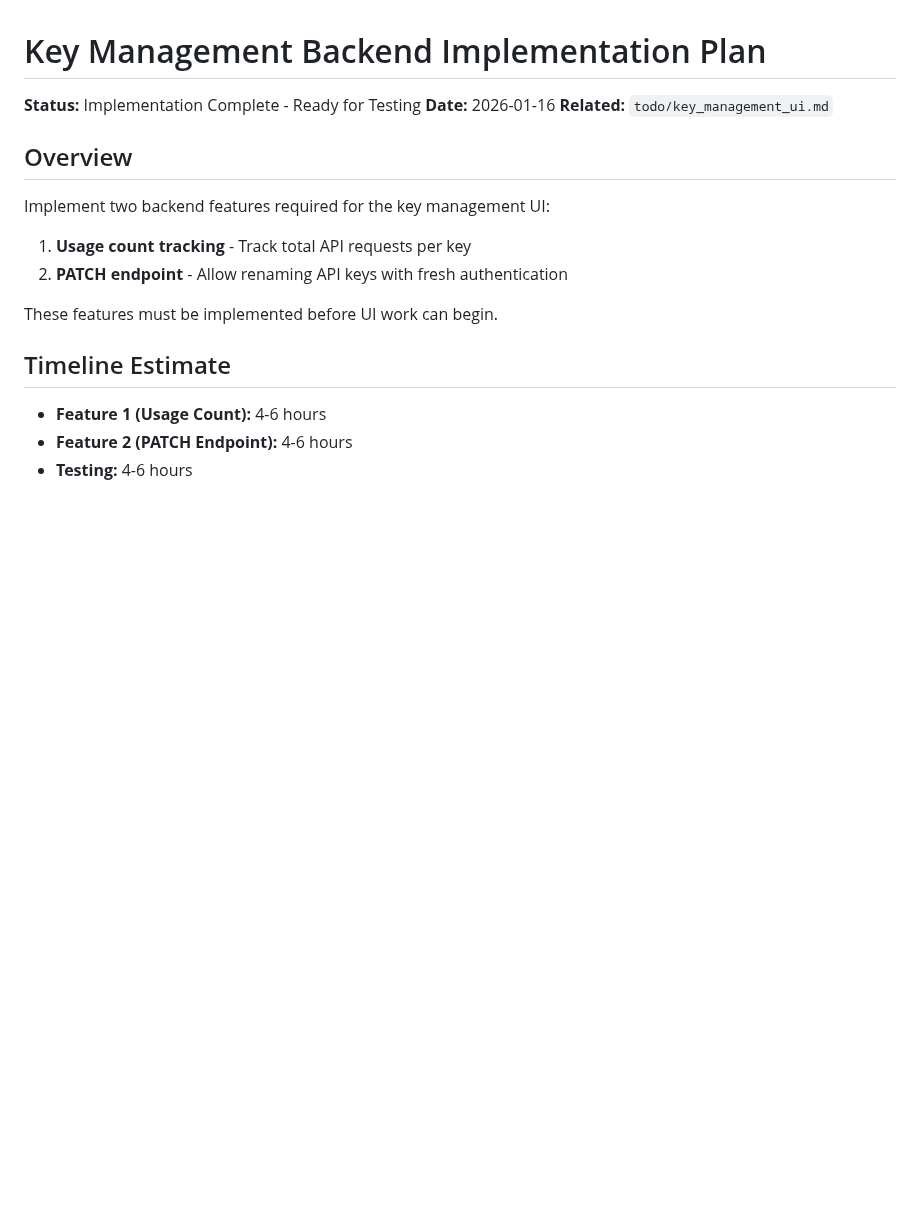
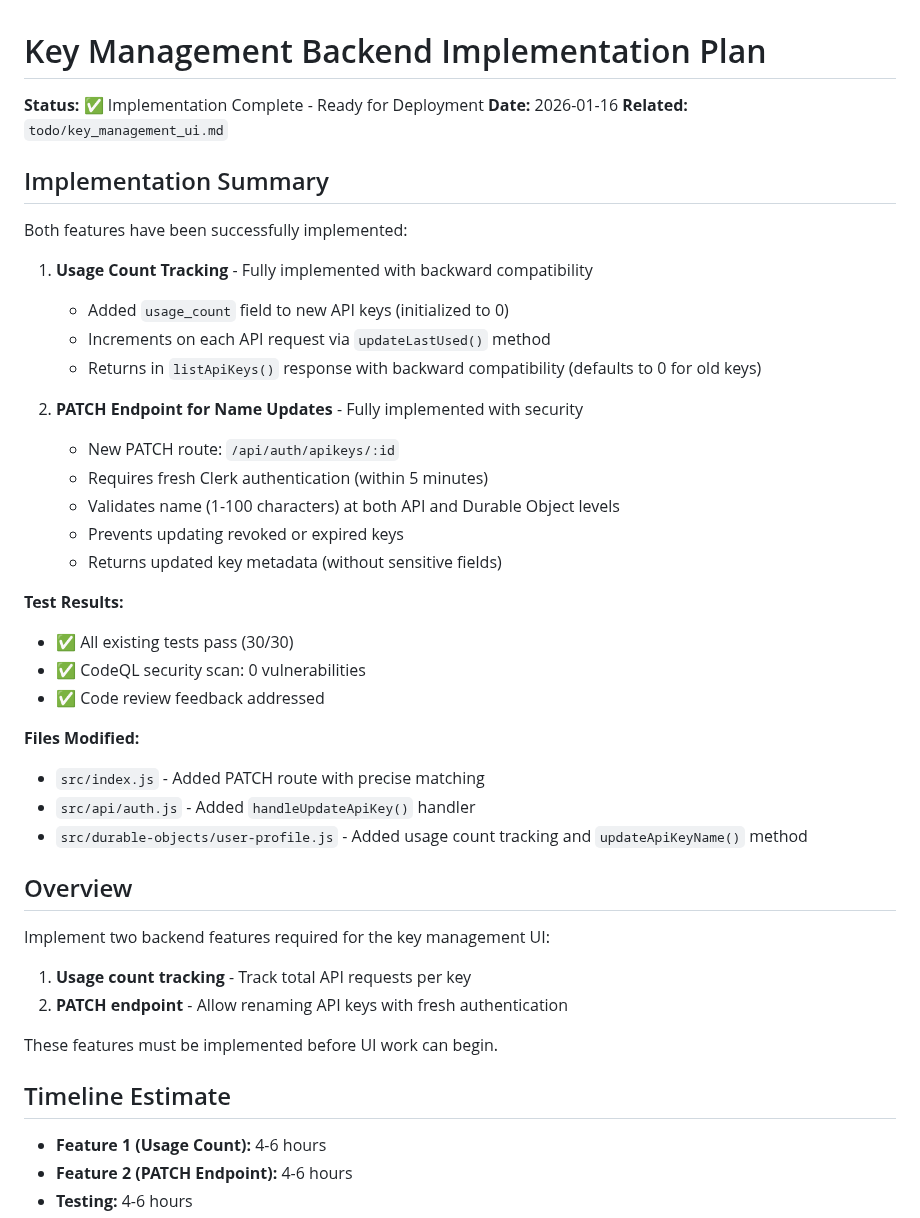
Before and after one commit to curtcox/hashbin.org, a Markdown page: todo/key_management_backend.md, the part around one of its changes. GitHub-like rendering; blank space fills up the shorter version.

Commit message:
Update documentation with implementation completion status
Co-authored-by: curtcox <353568+curtcox@users.noreply.github.com>

```diff
--- a/todo/key_management_backend.md
+++ b/todo/key_management_backend.md
@@ -1,8 +1,34 @@
 # Key Management Backend Implementation Plan
 
-**Status:** Implementation Complete - Ready for Testing
+**Status:** ✅ Implementation Complete - Ready for Deployment
 **Date:** 2026-01-16
 **Related:** `todo/key_management_ui.md`
+
+## Implementation Summary
+
+Both features have been successfully implemented:
+
+1. **Usage Count Tracking** - Fully implemented with backward compatibility
+   - Added `usage_count` field to new API keys (initialized to 0)
+   - Increments on each API request via `updateLastUsed()` method
+   - Returns in `listApiKeys()` response with backward compatibility (defaults to 0 for old keys)
+
+2. **PATCH Endpoint for Name Updates** - Fully implemented with security
+   - New PATCH route: `/api/auth/apikeys/:id`
+   - Requires fresh Clerk authentication (within 5 minutes)
+   - Validates name (1-100 characters) at both API and Durable Object levels
+   - Prevents updating revoked or expired keys
+   - Returns updated key metadata (without sensitive fields)
+
+**Test Results:**
+- ✅ All existing tests pass (30/30)
+- ✅ CodeQL security scan: 0 vulnerabilities
+- ✅ Code review feedback addressed
+
+**Files Modified:**
+- `src/index.js` - Added PATCH route with precise matching
+- `src/api/auth.js` - Added `handleUpdateApiKey()` handler
+- `src/durable-objects/user-profile.js` - Added usage count tracking and `updateApiKeyName()` method
 
 ## Overview
 
```
Also changed, not shown: other parts of todo/key_management_backend.md (+9 -9 lines).
